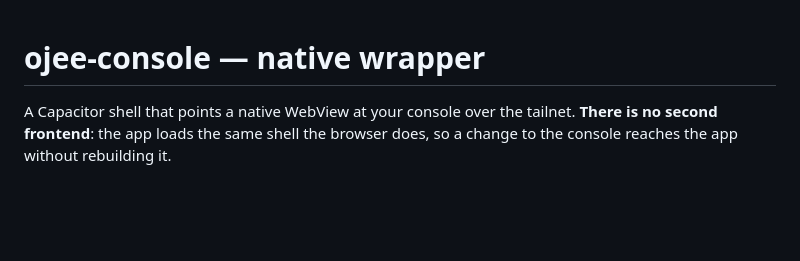
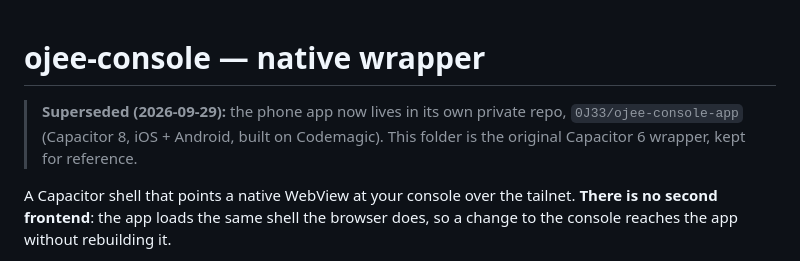
Before and after one commit to 0J33/ojee-console, a Markdown page: native/README.md, the part around the change. Drawn GitHub-style; blank space fills up the shorter version.

Commit message:
native: point at ojee-console-app, where the phone app now lives

```diff
--- a/native/README.md
+++ b/native/README.md
@@ -1,4 +1,9 @@
 # ojee-console — native wrapper
+
+> **Superseded (2026-09-29):** the phone app now lives in its own private repo,
+> `0J33/ojee-console-app` (Capacitor 8, iOS + Android, built on Codemagic). This folder is the
+> original Capacitor 6 wrapper, kept for reference.
+
 
 A Capacitor shell that points a native WebView at your console over the
 tailnet. **There is no second frontend**: the app loads the same shell the
```
